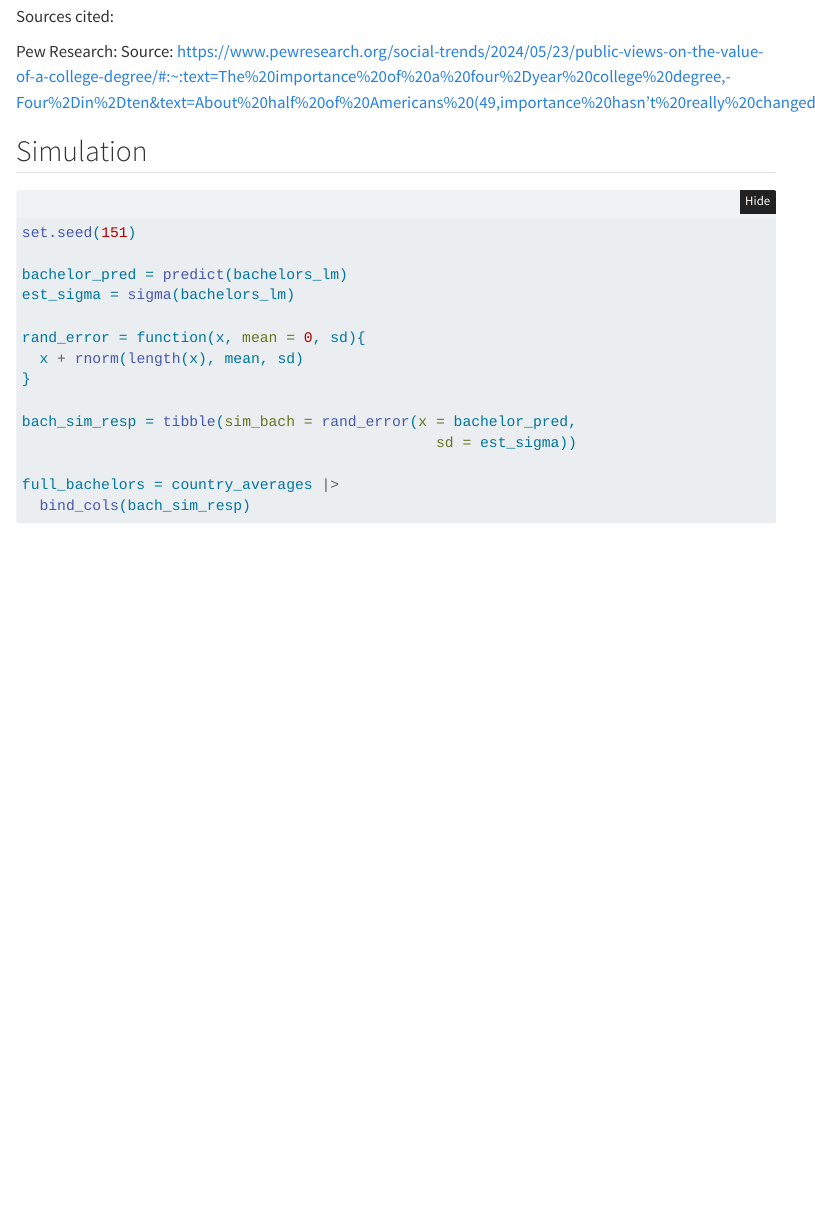
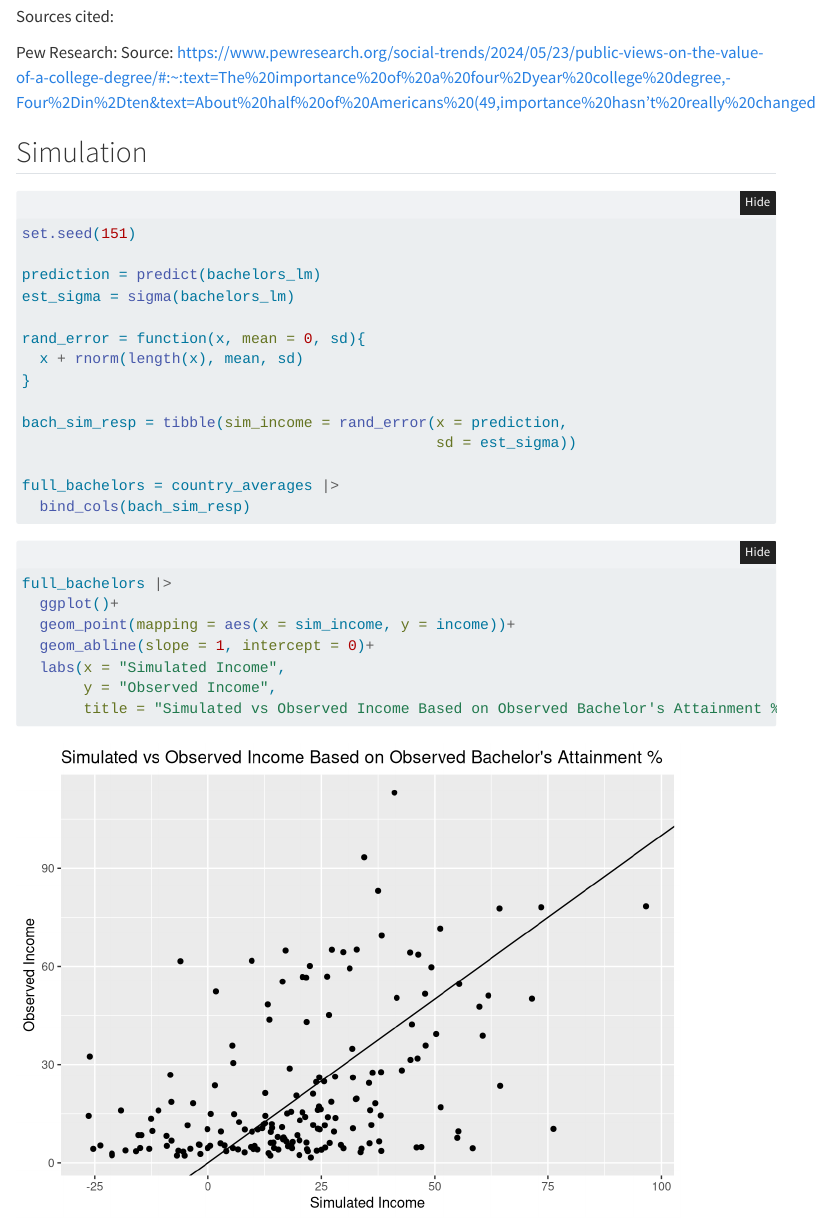
Before and after one commit to efstokes/PROJECT_331, a Quarto document (project_proposal.qmd): the page in a window 1100 px wide, from 4350 px down before the commit and from 4370 px down after it, so that both start at the same text. Rendered offline with R 4.5, knitr and Pandoc in place of Quarto, with nearby package versions; folded parts are opened; some code elsewhere in the file could not run offline; menus at the side of the page are left out.

Commit message:
sim vs observed plot, fixed from simulated explanatory to sim. response

````diff
--- a/project_proposal.qmd
+++ b/project_proposal.qmd
@@ -172,16 +173,26 @@ Pew Research: Source: [https://www.pewresearch.org/social-trends/2024/05/23/publ
 ```{r}
 set.seed(151)
 
-bachelor_pred = predict(bachelors_lm)
+prediction = predict(bachelors_lm)
 est_sigma = sigma(bachelors_lm)
 
 rand_error = function(x, mean = 0, sd){
   x + rnorm(length(x), mean, sd)
 }
 
-bach_sim_resp = tibble(sim_bach = rand_error(x = bachelor_pred,
+bach_sim_resp = tibble(sim_income = rand_error(x = prediction,
                                                sd = est_sigma))
 
 full_bachelors = country_averages |>
   bind_cols(bach_sim_resp)
 ```
+
+```{r}
+full_bachelors |>
+  ggplot()+
+  geom_point(mapping = aes(x = sim_income, y = income))+
+  geom_abline(slope = 1, intercept = 0)+
+  labs(x = "Simulated Income",
+       y = "Observed Income",
+       title = "Simulated vs Observed Income Based on Observed Bachelor's Attainment %")
+```
````
Also changed, not shown: project_proposal.qmd (1 more changed lines).
